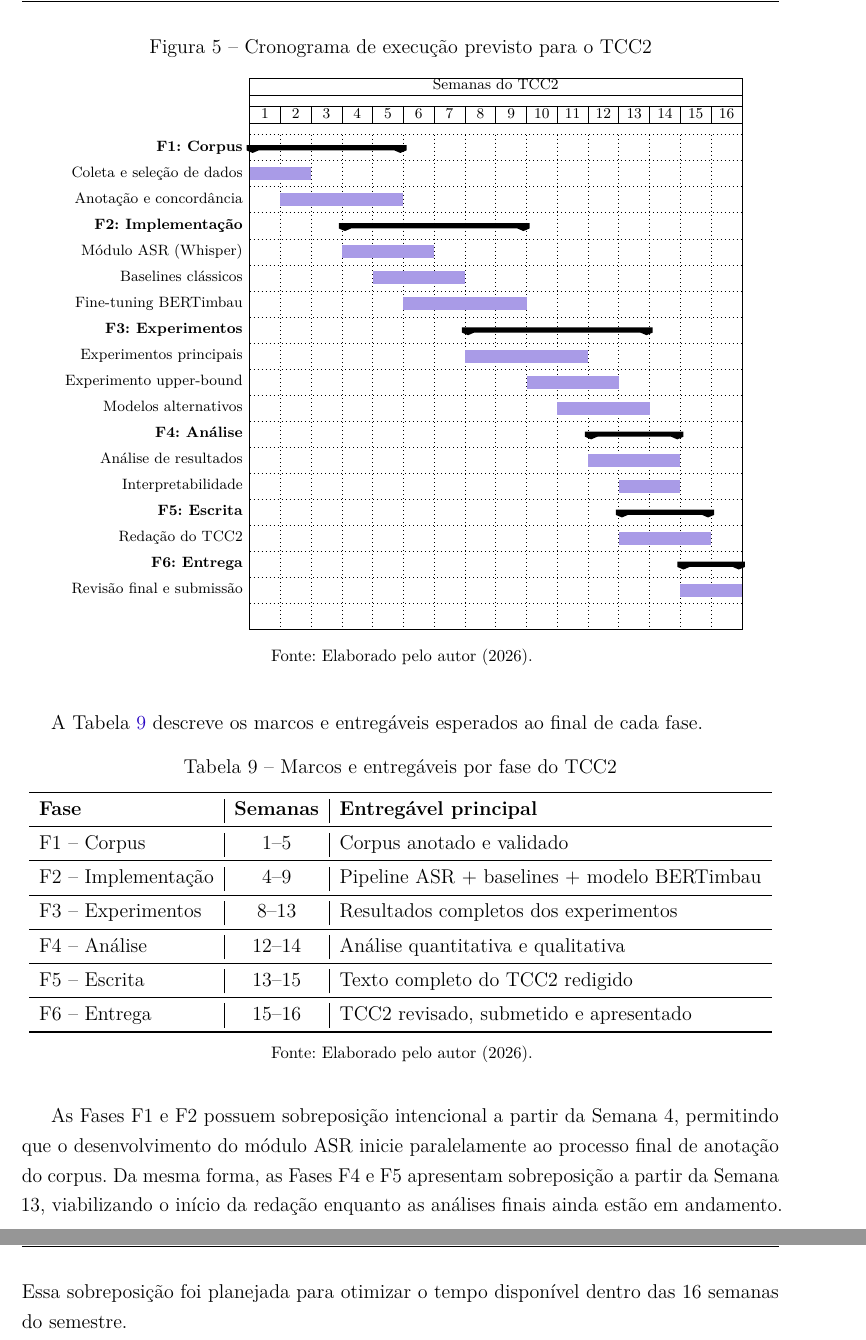
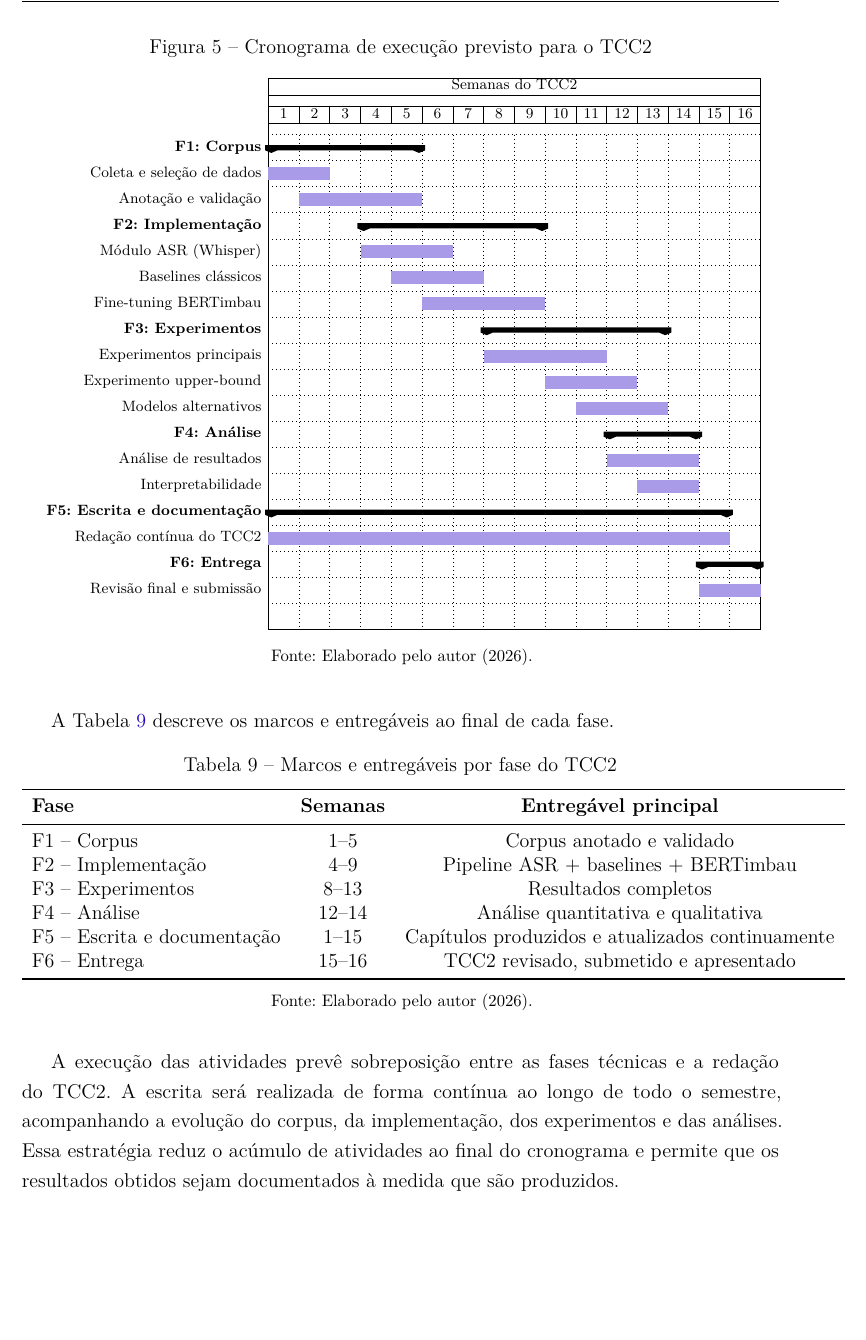
Before and after one commit to PhelipeScript/tcc, a LaTeX thesis (main.tex): two parts of pages 49 and 50 of 53 before the commit and part of page 49 of 52 after it, the two joined at a grey line, cut so that both start at the same text, the shorter picture padded with empty space. Compiled offline with pdfLaTeX.

Commit message:
Cronograma de trabalho checked

```diff
--- a/main.tex
+++ b/main.tex
@@ -1260,7 +1260,7 @@ O cronograma de execução do TCC2 está organizado em seis fases sequenciais, d
     \begin{ganttchart}[
         hgrid,
         vgrid,
-        x unit=0.65cm,          % Aumentado para melhor visualização em 16 semanas
+        x unit=0.65cm,
         y unit title=0.6cm,
         y unit chart=0.55cm,
         bar/.style={fill=blue!40},
@@ -1274,7 +1274,7 @@ O cronograma de execução do TCC2 está organizado em seis fases sequenciais, d
 
         \ganttgroup{F1: Corpus}{1}{5} \\
         \ganttbar{Coleta e seleção de dados}{1}{2} \\
-        \ganttbar{Anotação e concordância}{2}{5} \\
+        \ganttbar{Anotação e validação}{2}{5} \\
 
         \ganttgroup{F2: Implementação}{4}{9} \\
         \ganttbar{Módulo ASR (Whisper)}{4}{6} \\
@@ -1290,8 +1290,8 @@ O cronograma de execução do TCC2 está organizado em seis fases sequenciais, d
         \ganttbar{Análise de resultados}{12}{14} \\
         \ganttbar{Interpretabilidade}{13}{14} \\
 
-        \ganttgroup{F5: Escrita}{13}{15} \\
-        \ganttbar{Redação do TCC2}{13}{15} \\
+        \ganttgroup{F5: Escrita e documentação}{1}{15} \\
+        \ganttbar{Redação contínua do TCC2}{1}{15} \\
 
         \ganttgroup{F6: Entrega}{15}{16} \\
         \ganttbar{Revisão final e submissão}{15}{16} \\
@@ -1299,13 +1299,13 @@ O cronograma de execução do TCC2 está organizado em seis fases sequenciais, d
     \fonte{Elaborado pelo autor (2026).}
 \end{figure}
 
-A Tabela~\ref{tab:cronograma} descreve os marcos e entregáveis esperados ao final de cada fase.
+A Tabela~\ref{tab:cronograma} descreve os marcos e entregáveis ao final de cada fase.
 
 \begin{table}[htb]
     \centering
     \caption{Marcos e entregáveis por fase do TCC2}
     \label{tab:cronograma}
-    \begin{tabular}{l|c|l}
+    \begin{tabular}{lcc}
         \toprule
         \textbf{Fase}
             & \textbf{Semanas}
@@ -1314,23 +1314,18 @@ A Tabela~\ref{tab:cronograma} descreve os marcos e entregáveis esperados ao fin
         F1 -- Corpus
             & 1--5
             & Corpus anotado e validado \\
-        \midrule
         F2 -- Implementação
             & 4--9
-            & Pipeline ASR + baselines + modelo BERTimbau \\
-        \midrule
+            & Pipeline ASR + baselines + BERTimbau \\
         F3 -- Experimentos
             & 8--13
-            & Resultados completos dos experimentos \\
-        \midrule
+            & Resultados completos \\
         F4 -- Análise
             & 12--14
             & Análise quantitativa e qualitativa \\
-        \midrule
-        F5 -- Escrita
-            & 13--15
-            & Texto completo do TCC2 redigido \\
-        \midrule
+        F5 -- Escrita e documentação
+            & 1--15
+            & Capítulos produzidos e atualizados continuamente \\
         F6 -- Entrega
             & 15--16
             & TCC2 revisado, submetido e apresentado \\
@@ -1339,8 +1334,7 @@ A Tabela~\ref{tab:cronograma} descreve os marcos e entregáveis esperados ao fin
     \fonte{Elaborado pelo autor (2026).}
 \end{table}
 
-As Fases F1 e F2 possuem sobreposição intencional a partir da Semana 4, permitindo que o desenvolvimento do módulo ASR inicie paralelamente ao processo final de anotação do corpus. Da mesma forma, as Fases F4 e F5 apresentam sobreposição a partir da Semana 13, viabilizando o início da redação enquanto as análises finais ainda estão em andamento. Essa sobreposição foi planejada para otimizar o tempo disponível dentro das 16 semanas do semestre.
-
+A execução das atividades prevê sobreposição entre as fases técnicas e a redação do TCC2. A escrita será realizada de forma contínua ao longo de todo o semestre, acompanhando a evolução do corpus, da implementação, dos experimentos e das análises. Essa estratégia reduz o acúmulo de atividades ao final do cronograma e permite que os resultados obtidos sejam documentados à medida que são produzidos.
 
 % ---------------------------------------------------------------
 % ELEMENTOS PÓS-TEXTUAIS
```
Also changed, not shown: main.pdf, main.tex (2 more changed lines).
